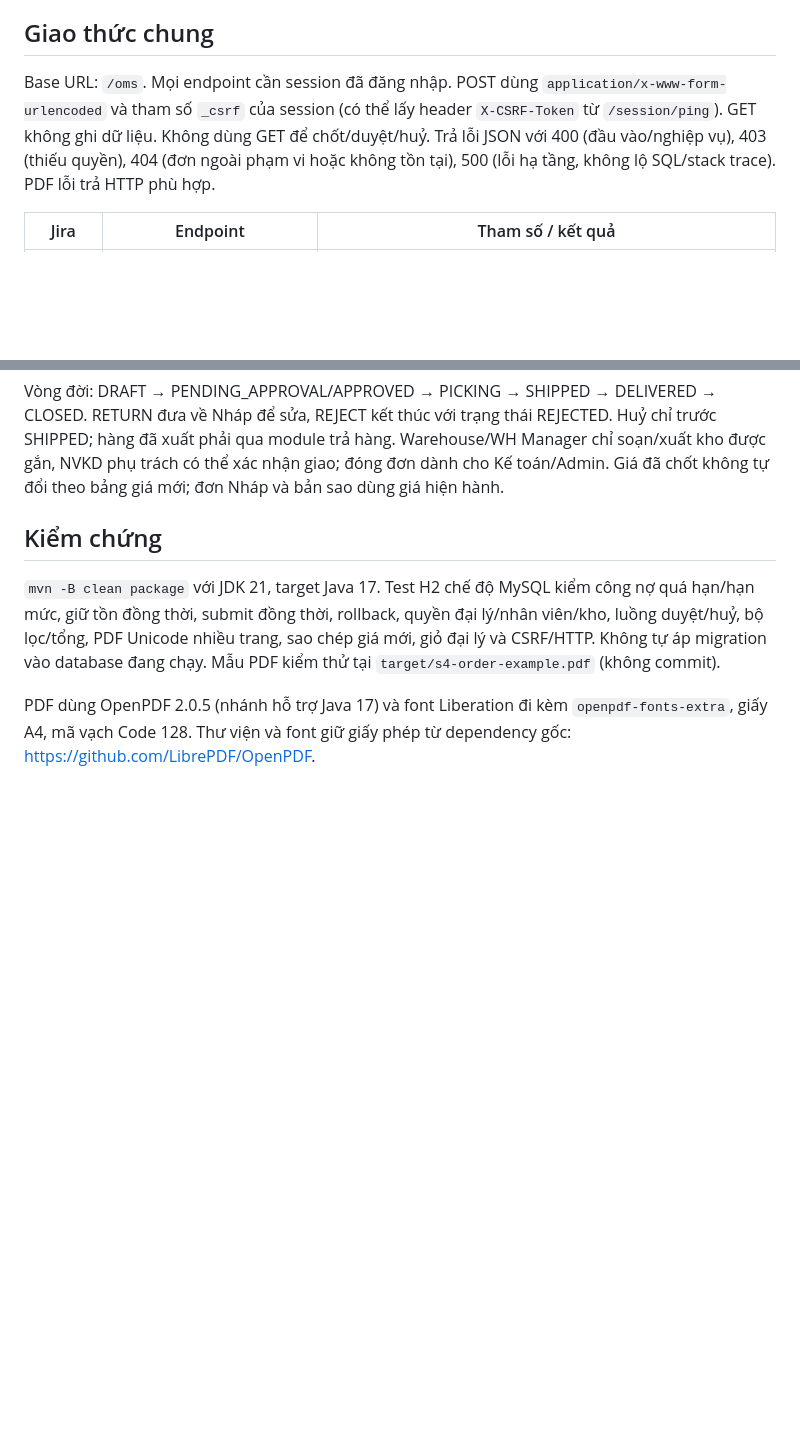
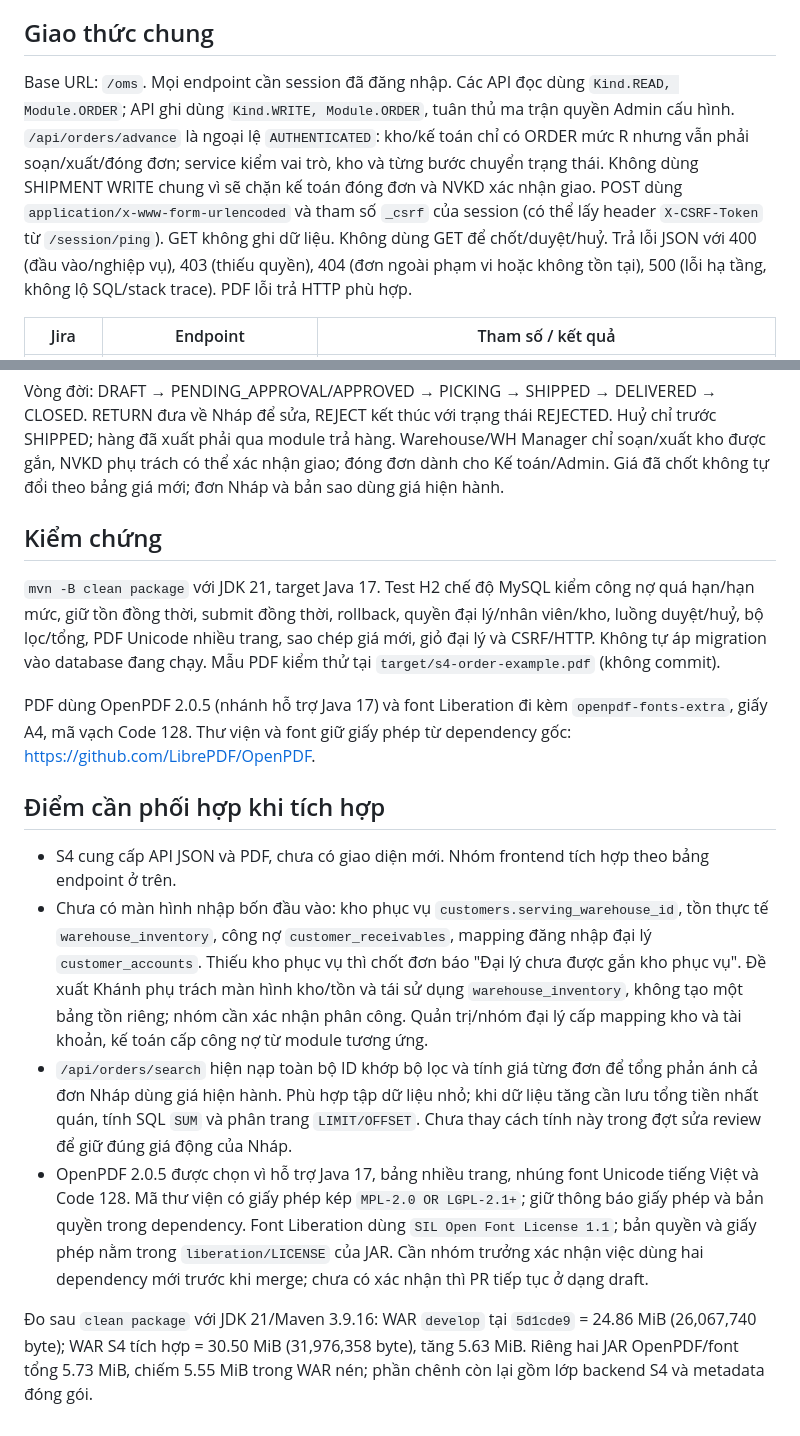
Before and after one commit to dnhuzg/he-thong-ban-hang-kho, a Markdown page: docs/backend-s4/README.md, 2 parts joined by grey strips. GitHub-like rendering; blank space fills up the shorter version.

Commit message:
GHTK-46: Làm rõ giấy phép PDF, dung lượng WAR và điều kiện tích hợp S4

```diff
--- a/docs/backend-s4/README.md
+++ b/docs/backend-s4/README.md
@@ -13,7 +13,7 @@ Phạm vi: backend Java Servlet/JDBC, migration, endpoint JSON/PDF và kiểm th
 
 ## Giao thức chung
 
-Base URL: `/oms`. Mọi endpoint cần session đã đăng nhập. POST dùng `application/x-www-form-urlencoded` và tham số `_csrf` của session (có thể lấy header `X-CSRF-Token` từ `/session/ping`). GET không ghi dữ liệu. Không dùng GET để chốt/duyệt/huỷ. Trả lỗi JSON với 400 (đầu vào/nghiệp vụ), 403 (thiếu quyền), 404 (đơn ngoài phạm vi hoặc không tồn tại), 500 (lỗi hạ tầng, không lộ SQL/stack trace). PDF lỗi trả HTTP phù hợp.
+Base URL: `/oms`. Mọi endpoint cần session đã đăng nhập. Các API đọc dùng `Kind.READ, Module.ORDER`; API ghi dùng `Kind.WRITE, Module.ORDER`, tuân thủ ma trận quyền Admin cấu hình. `/api/orders/advance` là ngoại lệ `AUTHENTICATED`: kho/kế toán chỉ có ORDER mức R nhưng vẫn phải soạn/xuất/đóng đơn; service kiểm vai trò, kho và từng bước chuyển trạng thái. Không dùng SHIPMENT WRITE chung vì sẽ chặn kế toán đóng đơn và NVKD xác nhận giao. POST dùng `application/x-www-form-urlencoded` và tham số `_csrf` của session (có thể lấy header `X-CSRF-Token` từ `/session/ping`). GET không ghi dữ liệu. Không dùng GET để chốt/duyệt/huỷ. Trả lỗi JSON với 400 (đầu vào/nghiệp vụ), 403 (thiếu quyền), 404 (đơn ngoài phạm vi hoặc không tồn tại), 500 (lỗi hạ tầng, không lộ SQL/stack trace). PDF lỗi trả HTTP phù hợp.
 
 | Jira | Endpoint | Tham số / kết quả |
 |---|---|---|
@@ -48,3 +48,12 @@ Vòng đời: DRAFT → PENDING_APPROVAL/APPROVED → PICKING → SHIPPED → DE
 `mvn -B clean package` với JDK 21, target Java 17. Test H2 chế độ MySQL kiểm công nợ quá hạn/hạn mức, giữ tồn đồng thời, submit đồng thời, rollback, quyền đại lý/nhân viên/kho, luồng duyệt/huỷ, bộ lọc/tổng, PDF Unicode nhiều trang, sao chép giá mới, giỏ đại lý và CSRF/HTTP. Không tự áp migration vào database đang chạy. Mẫu PDF kiểm thử tại `target/s4-order-example.pdf` (không commit).
 
 PDF dùng OpenPDF 2.0.5 (nhánh hỗ trợ Java 17) và font Liberation đi kèm `openpdf-fonts-extra`, giấy A4, mã vạch Code 128. Thư viện và font giữ giấy phép từ dependency gốc: https://github.com/LibrePDF/OpenPDF.
+
+## Điểm cần phối hợp khi tích hợp
+
+- S4 cung cấp API JSON và PDF, chưa có giao diện mới. Nhóm frontend tích hợp theo bảng endpoint ở trên.
+- Chưa có màn hình nhập bốn đầu vào: kho phục vụ `customers.serving_warehouse_id`, tồn thực tế `warehouse_inventory`, công nợ `customer_receivables`, mapping đăng nhập đại lý `customer_accounts`. Thiếu kho phục vụ thì chốt đơn báo "Đại lý chưa được gắn kho phục vụ". Đề xuất Khánh phụ trách màn hình kho/tồn và tái sử dụng `warehouse_inventory`, không tạo một bảng tồn riêng; nhóm cần xác nhận phân công. Quản trị/nhóm đại lý cấp mapping kho và tài khoản, kế toán cấp công nợ từ module tương ứng.
+- `/api/orders/search` hiện nạp toàn bộ ID khớp bộ lọc và tính giá từng đơn để tổng phản ánh cả đơn Nháp dùng giá hiện hành. Phù hợp tập dữ liệu nhỏ; khi dữ liệu tăng cần lưu tổng tiền nhất quán, tính SQL `SUM` và phân trang `LIMIT/OFFSET`. Chưa thay cách tính này trong đợt sửa review để giữ đúng giá động của Nháp.
+- OpenPDF 2.0.5 được chọn vì hỗ trợ Java 17, bảng nhiều trang, nhúng font Unicode tiếng Việt và Code 128. Mã thư viện có giấy phép kép `MPL-2.0 OR LGPL-2.1+`; giữ thông báo giấy phép và bản quyền trong dependency. Font Liberation dùng `SIL Open Font License 1.1`; bản quyền và giấy phép nằm trong `liberation/LICENSE` của JAR. Cần nhóm trưởng xác nhận việc dùng hai dependency mới trước khi merge; chưa có xác nhận thì PR tiếp tục ở dạng draft.
+
+Đo sau `clean package` với JDK 21/Maven 3.9.16: WAR `develop` tại `5d1cde9` = 24.86 MiB (26,067,740 byte); WAR S4 tích hợp = 30.50 MiB (31,976,358 byte), tăng 5.63 MiB. Riêng hai JAR OpenPDF/font tổng 5.73 MiB, chiếm 5.55 MiB trong WAR nén; phần chênh còn lại gồm lớp backend S4 và metadata đóng gói.
```
